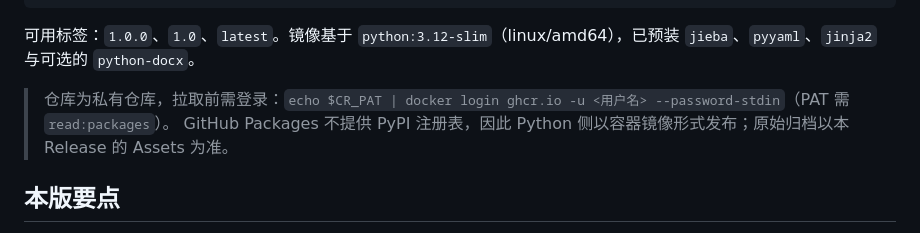
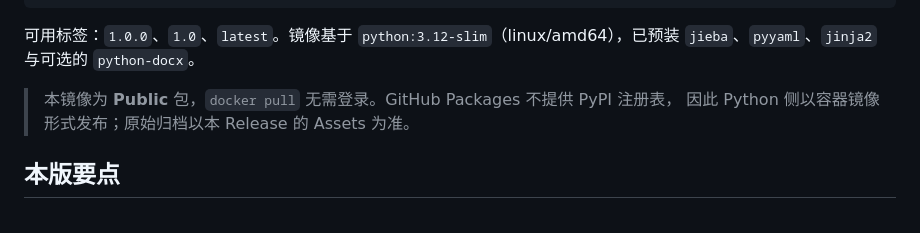
Before and after one commit to SunshineMahiru/mirror-dialogue, a Markdown page: .github/release-notes/1.0.0.md, the part around the change. Drawn GitHub-style.

Commit message:
docs(release): correct GHCR package visibility note
仓库与 GHCR 包均为公开，docker pull 无需登录；移除错误的私有仓库/PAT 登录说明。

```diff
--- a/.github/release-notes/1.0.0.md
+++ b/.github/release-notes/1.0.0.md
@@ -44,8 +44,8 @@ docker run --rm \
 
 可用标签：`1.0.0`、`1.0`、`latest`。镜像基于 `python:3.12-slim`（linux/amd64），已预装 `jieba`、`pyyaml`、`jinja2` 与可选的 `python-docx`。
 
-> 仓库为私有仓库，拉取前需登录：`echo $CR_PAT | docker login ghcr.io -u <用户名> --password-stdin`（PAT 需 `read:packages`）。
-> GitHub Packages 不提供 PyPI 注册表，因此 Python 侧以容器镜像形式发布；原始归档以本 Release 的 Assets 为准。
+> 本镜像为 **Public** 包，`docker pull` 无需登录。GitHub Packages 不提供 PyPI 注册表，
+> 因此 Python 侧以容器镜像形式发布；原始归档以本 Release 的 Assets 为准。
 
 ## 本版要点
 
```
